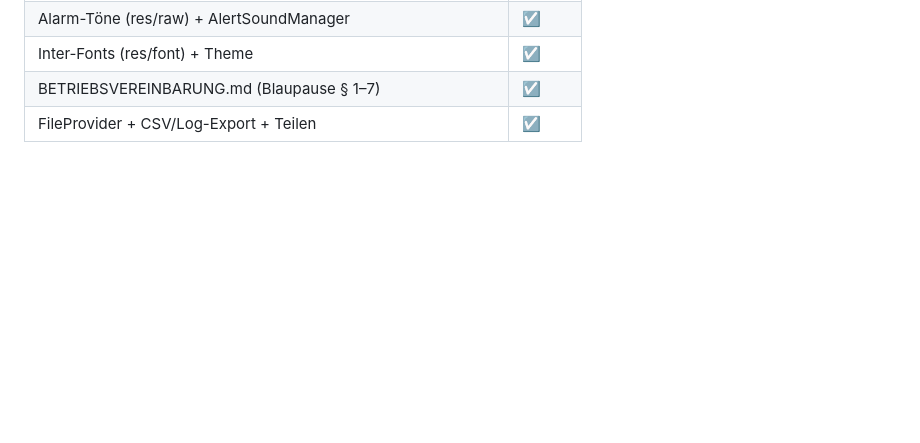
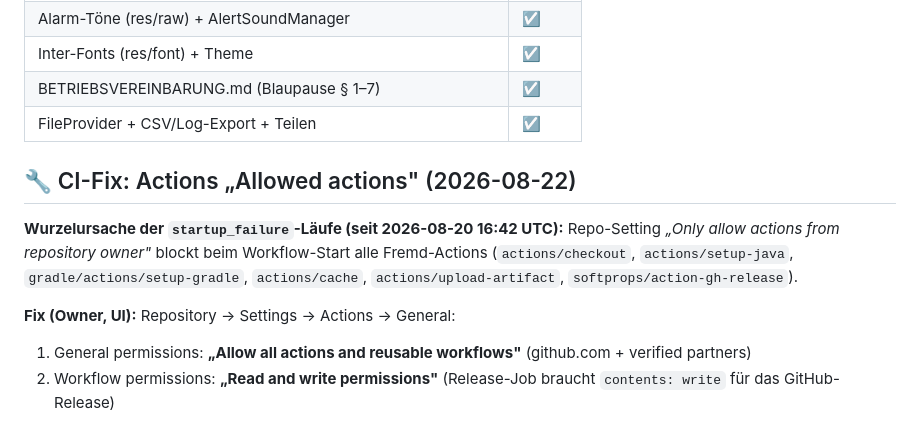
Before and after one commit to dang88bang-pixel/Dinge88, a Markdown page: CHECKLISTE_ABARBEITUNG.md, the part around the change. Drawn GitHub-style; blank space fills up the shorter version.

Commit message:
docs: CI-Wurzelursache (Actions-Restriktion) + Fix-Anleitung dokumentiert
Co-authored-by: arena-agent <297053741+arena-agent@users.noreply.github.com>

```diff
--- a/CHECKLISTE_ABARBEITUNG.md
+++ b/CHECKLISTE_ABARBEITUNG.md
@@ -365,3 +365,17 @@ Statistik, Alarm-Töne, Fonts, Betriebsvereinbarung).
 | Inter-Fonts (res/font) + Theme | ☑ |
 | BETRIEBSVEREINBARUNG.md (Blaupause § 1–7) | ☑ |
 | FileProvider + CSV/Log-Export + Teilen | ☑ |
+
+## 🔧 CI-Fix: Actions „Allowed actions" (2026-08-22)
+
+**Wurzelursache der `startup_failure`-Läufe (seit 2026-08-20 16:42 UTC):**
+Repo-Setting *„Only allow actions from repository owner"* blockt beim
+Workflow-Start alle Fremd-Actions (`actions/checkout`, `actions/setup-java`,
+`gradle/actions/setup-gradle`, `actions/cache`, `actions/upload-artifact`,
+`softprops/action-gh-release`).
+
+**Fix (Owner, UI):** Repository → Settings → Actions → General:
+1. General permissions: **„Allow all actions and reusable workflows"**
+   (github.com + verified partners)
+2. Workflow permissions: **„Read and write permissions"** (Release-Job
+   braucht `contents: write` für das GitHub-Release)
```
